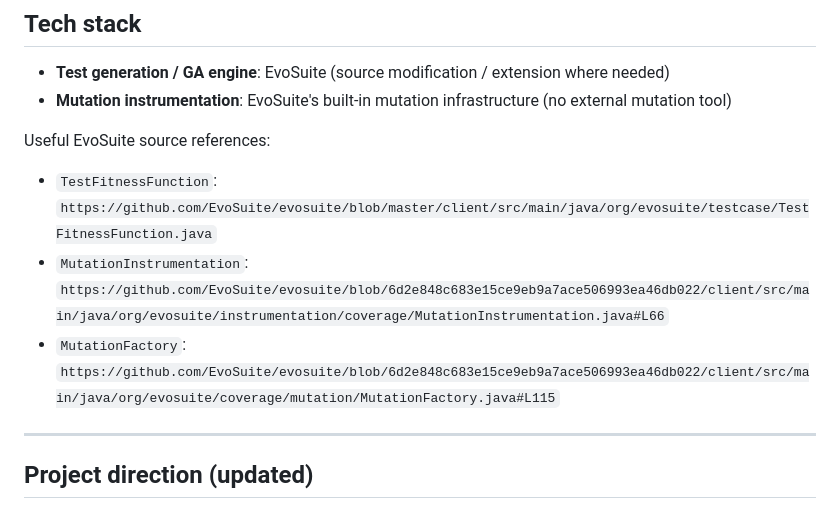
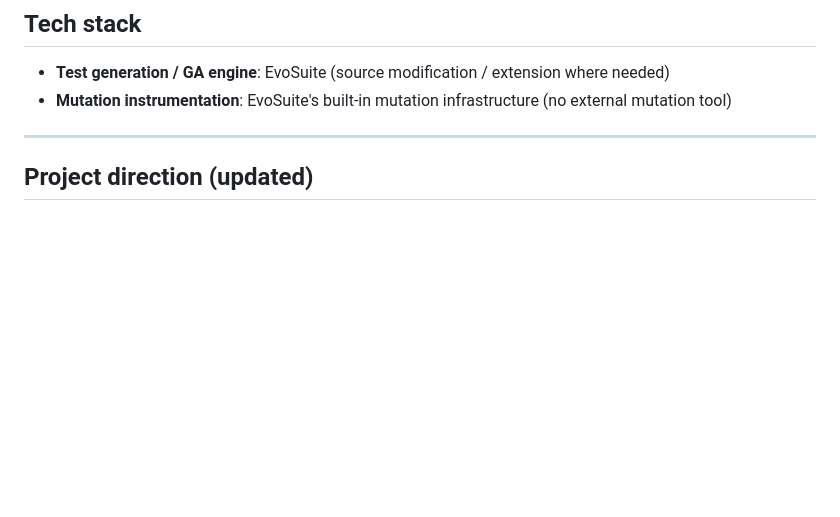
Before and after one commit to minux-lee/CS453-team6, a Markdown page: README.md, the part around the change. GitHub-like rendering; blank space fills up the shorter version.

```diff
--- a/README.md
+++ b/README.md
@@ -8,11 +8,6 @@ This repository contains a course research project in **Search-Based Software Te
 
 - **Test generation / GA engine**: EvoSuite (source modification / extension where needed)
 - **Mutation instrumentation**: EvoSuite's built-in mutation infrastructure (no external mutation tool)
-
-Useful EvoSuite source references:
-- `TestFitnessFunction`: `https://github.com/EvoSuite/evosuite/blob/master/client/src/main/java/org/evosuite/testcase/TestFitnessFunction.java`
-- `MutationInstrumentation`: `https://github.com/EvoSuite/evosuite/blob/6d2e848c683e15ce9eb9a7ace506993ea46db022/client/src/main/java/org/evosuite/instrumentation/coverage/MutationInstrumentation.java#L66`
-- `MutationFactory`: `https://github.com/EvoSuite/evosuite/blob/6d2e848c683e15ce9eb9a7ace506993ea46db022/client/src/main/java/org/evosuite/coverage/mutation/MutationFactory.java#L115`
 
 ---
 
```
